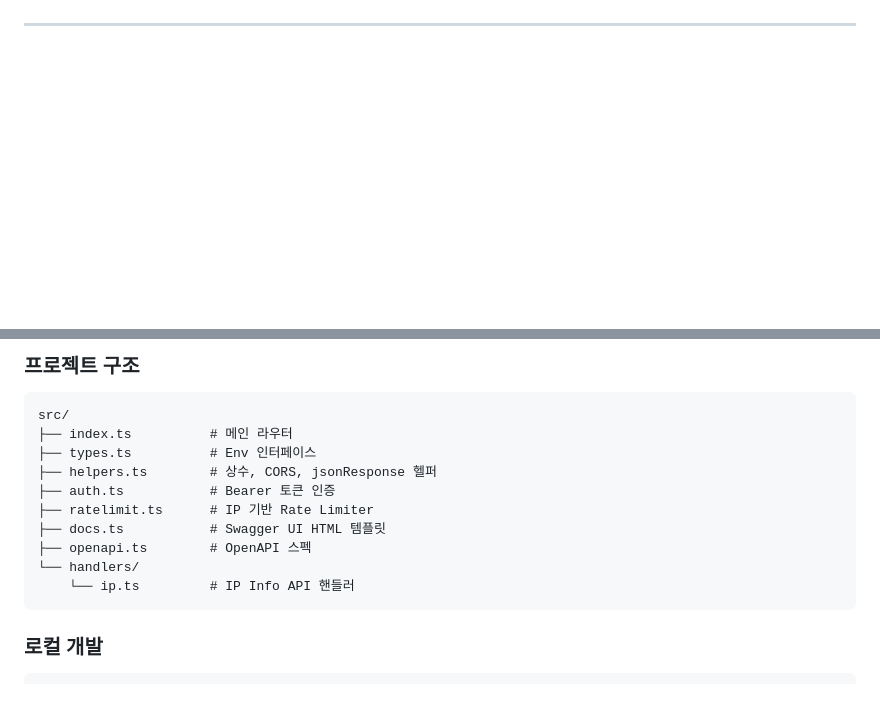
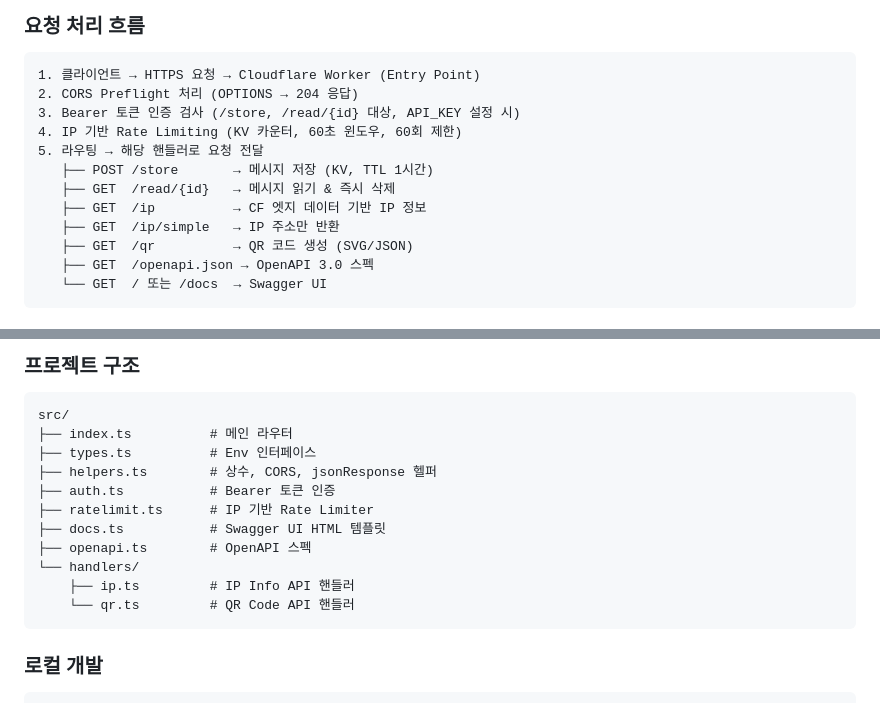
Before and after one commit to gguatit/kalpha-s_api, a Markdown page: README.md, 2 parts joined by grey strips. Drawn GitHub-style; blank space fills up the shorter version.

Commit message:
docs: Update README.md

````diff
--- a/README.md
+++ b/README.md
@@ -5,0 +47,17 @@
+### 요청 처리 흐름
+
+```plaintext
+1. 클라이언트 → HTTPS 요청 → Cloudflare Worker (Entry Point)
+2. CORS Preflight 처리 (OPTIONS → 204 응답)
+3. Bearer 토큰 인증 검사 (/store, /read/{id} 대상, API_KEY 설정 시)
+4. IP 기반 Rate Limiting (KV 카운터, 60초 윈도우, 60회 제한)
+5. 라우팅 → 해당 핸들러로 요청 전달
+   ├── POST /store       → 메시지 저장 (KV, TTL 1시간)
+   ├── GET  /read/{id}   → 메시지 읽기 & 즉시 삭제
+   ├── GET  /ip          → CF 엣지 데이터 기반 IP 정보
+   ├── GET  /ip/simple   → IP 주소만 반환
+   ├── GET  /qr          → QR 코드 생성 (SVG/JSON)
+   ├── GET  /openapi.json → OpenAPI 3.0 스펙
+   └── GET  / 또는 /docs  → Swagger UI
+```
+
@@ -204,7 +295,8 @@ src/
 ├── docs.ts           # Swagger UI HTML 템플릿
 ├── openapi.ts        # OpenAPI 스펙
 └── handlers/
-    └── ip.ts         # IP Info API 핸들러
+    ├── ip.ts         # IP Info API 핸들러
+    └── qr.ts         # QR Code API 핸들러
 ```
 
 ### 로컬 개발
````
Also changed, not shown: other parts of README.md (+74 -0 lines).
